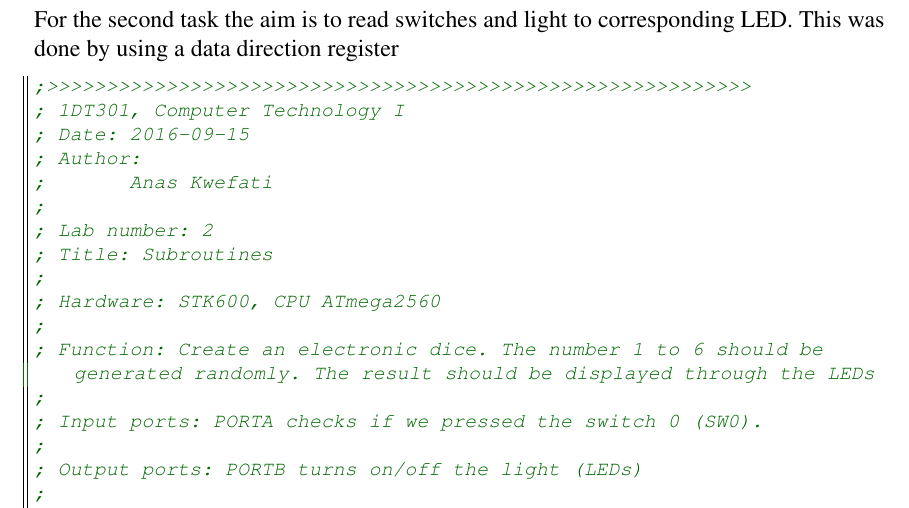
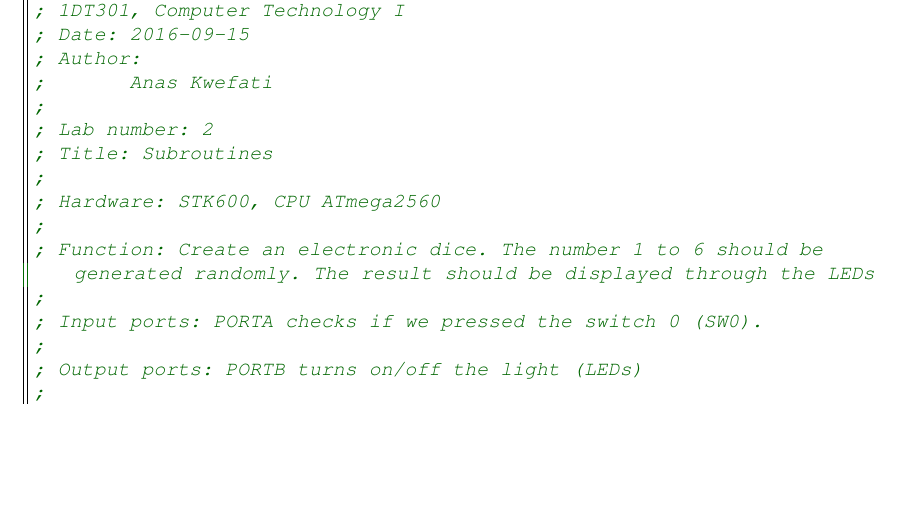
Before and after one commit to samahDD/1DT301-4, a LaTeX document (lab_2/report/lab_2.tex): part of page 7 of 17, cut at the place of the change, the shorter picture padded with empty space. Compiled offline with pdfLaTeX.

Commit message:
DOOOONE WEEESH C4EST CHIANT

```diff
--- a/lab_2/report/lab_2.tex
+++ b/lab_2/report/lab_2.tex
@@ -290,7 +290,7 @@ L1: dec  r24
 
 %TASK2
 \section{Task 2}
-For the second task the aim is to read switches and light to corresponding LED. This was done by using a data direction register
+
 \lstset{style=Asm}
 
 \begin{lstlisting}
```
Also changed, not shown: lab_2/report/lab_2.pdf, 2 other files.
